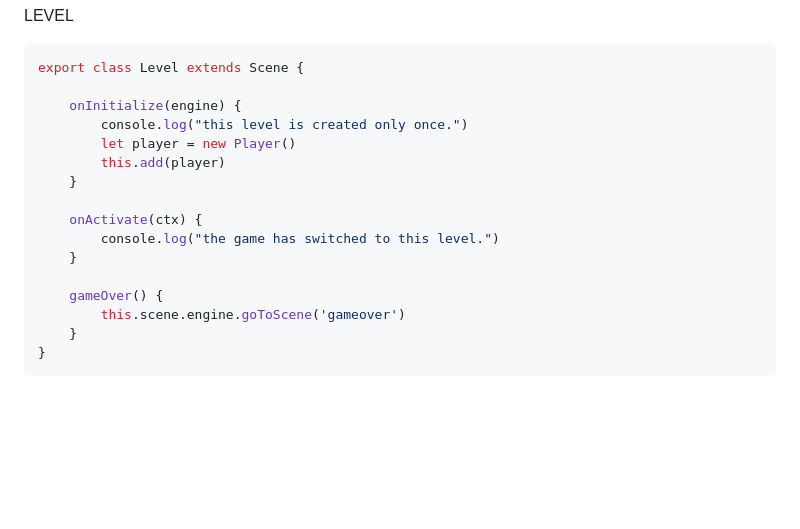
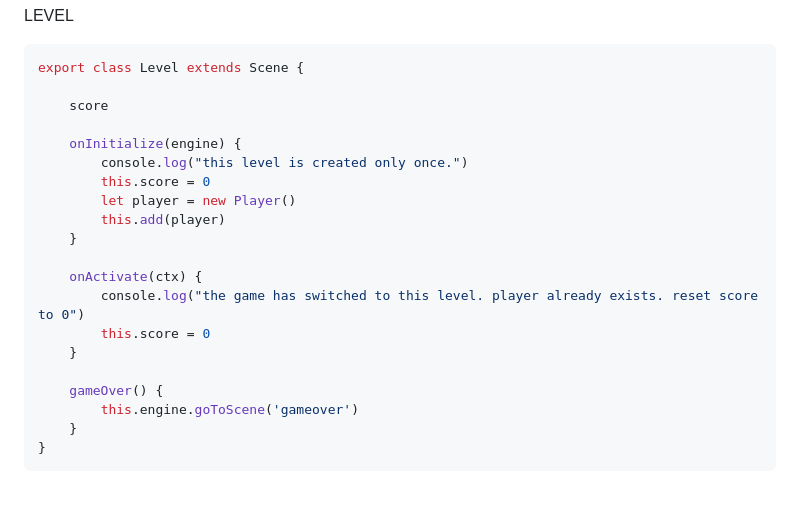
Before and after one commit to HR-CMGT/PRG04-2023-2024, a Markdown page: snippets/README.md, the part around the change. GitHub-like rendering; blank space fills up the shorter version.

Commit message:
fix scene typo

````diff
--- a/snippets/README.md
+++ b/snippets/README.md
@@ -259,18 +259,22 @@ LEVEL
 ```javascript
 export class Level extends Scene {
 
+    score
+
     onInitialize(engine) {
         console.log("this level is created only once.")
+        this.score = 0
         let player = new Player()
         this.add(player)
     }
 
     onActivate(ctx) {
-        console.log("the game has switched to this level.")
+        console.log("the game has switched to this level. player already exists. reset score to 0")
+        this.score = 0
     }
 
     gameOver() {
-        this.scene.engine.goToScene('gameover')
+        this.engine.goToScene('gameover')
     }
 }
 ```
````
Also changed, not shown: opdrachten/les6.md (+3 -0 lines).
